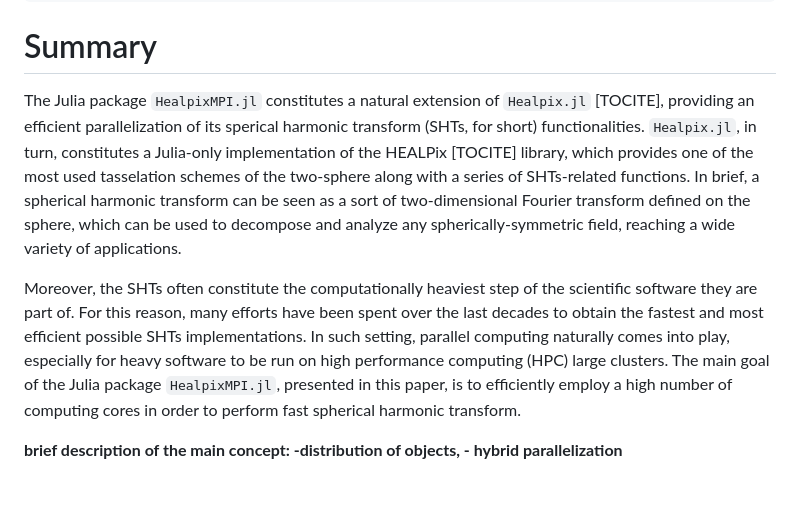
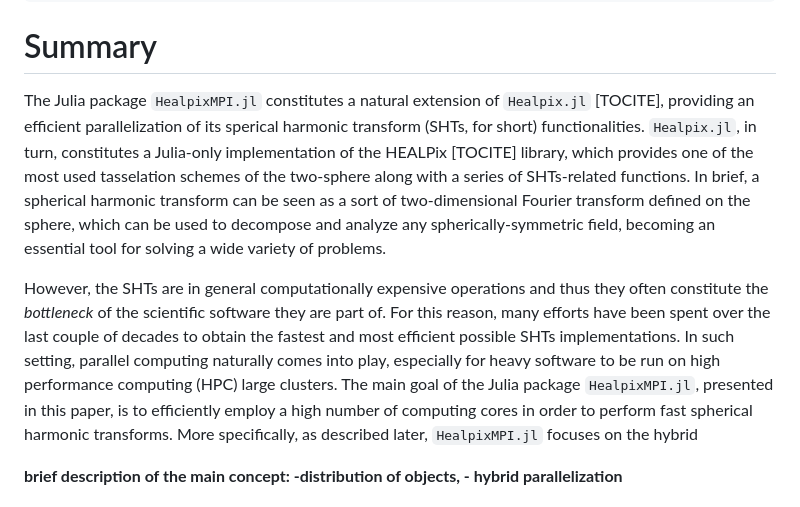
Before and after one commit to LeeoBianchi/HealpixMPI.jl, a Markdown page: paper.md, the part around the change. Rendered like a GitHub page.

```diff
--- a/paper.md
+++ b/paper.md
@@ -23,22 +23,15 @@ bibliography: paper.bib
 
 # Summary
 
-The Julia package `HealpixMPI.jl` constitutes a natural extension of
-`Healpix.jl` [TOCITE], providing an efficient parallelization of its sperical harmonic
-transform (SHTs, for short) functionalities.
-`Healpix.jl`, in turn, constitutes a Julia-only implementation of the HEALPix [TOCITE]
-library, which provides one of the most used tasselation schemes of the two-sphere along with
-a series of SHTs-related functions.
-In brief, a spherical harmonic transform can be seen as a sort of two-dimensional Fourier transform defined on
-the sphere, which can be used to decompose and analyze any spherically-symmetric field, reaching a wide variety of applications.
+The Julia package `HealpixMPI.jl` constitutes a natural extension of `Healpix.jl` [TOCITE], providing an efficient parallelization of its sperical harmonic transform (SHTs, for short) functionalities.
+`Healpix.jl`, in turn, constitutes a Julia-only implementation of the HEALPix [TOCITE] library, which provides one of the most used tasselation schemes of the two-sphere along with a series of SHTs-related functions.
+In brief, a spherical harmonic transform can be seen as a sort of two-dimensional Fourier transform defined on the sphere, which can be used to decompose and analyze any spherically-symmetric field, becoming an essential tool for solving a wide variety of problems.
 
-Moreover, the SHTs often constitute the computationally heaviest step of the scientific software they are part of.
-For this reason, many efforts have been spent over the last decades to obtain the fastest and most efficient
-possible SHTs implementations.
-In such setting, parallel computing naturally comes into play, especially for heavy software to be run on high performance
-computing (HPC) large clusters.
-The main goal of the Julia package `HealpixMPI.jl`, presented in this paper, is to efficiently employ a high number of computing cores
-in order to perform fast spherical harmonic transform.
+However, the SHTs are in general computationally expensive operations and thus they often constitute the *bottleneck* of the scientific software they are part of.
+For this reason, many efforts have been spent over the last couple of decades to obtain the fastest and most efficient possible SHTs implementations.
+In such setting, parallel computing naturally comes into play, especially for heavy software to be run on high performance computing (HPC) large clusters.
+The main goal of the Julia package `HealpixMPI.jl`, presented in this paper, is to efficiently employ a high number of computing cores in order to perform fast spherical harmonic transforms.
+More specifically, as described later, `HealpixMPI.jl` focuses on the hybrid
 
 **brief description of the main concept: -distribution of objects, - hybrid parallelization**
 
```
